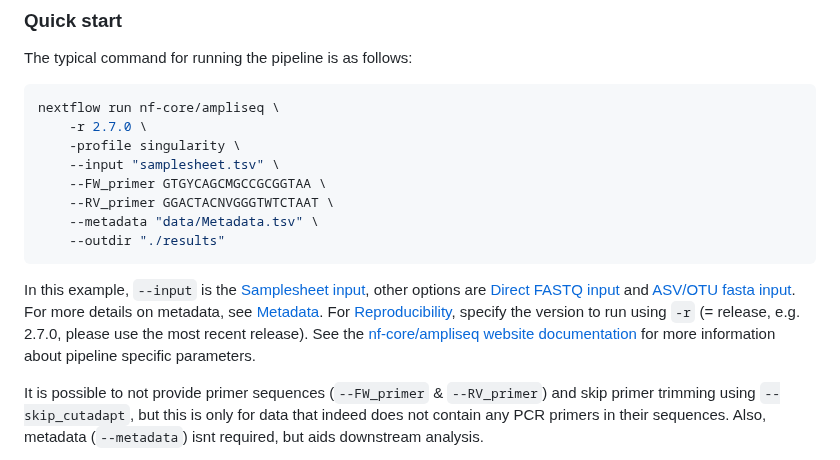
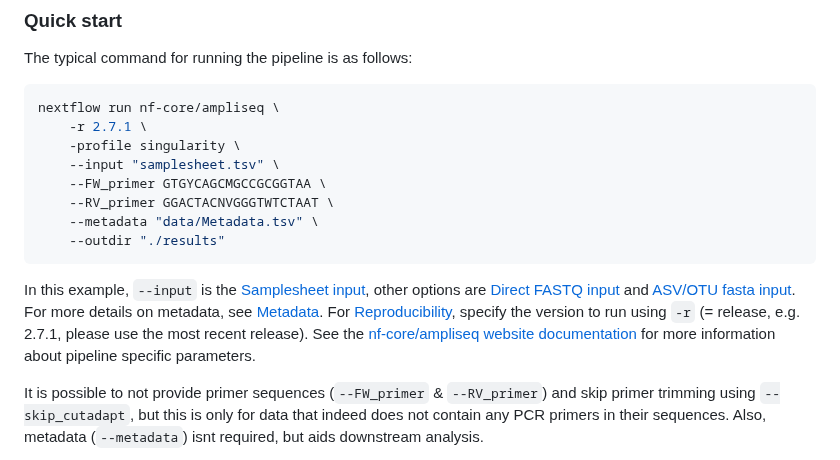
Before and after one commit to nf-core/ampliseq, a Markdown page: docs/usage.md, the part around the change. Rendered like a GitHub page.

Commit message:
update version in usage docs

````diff
--- a/docs/usage.md
+++ b/docs/usage.md
@@ -36,7 +36,7 @@ The typical command for running the pipeline is as follows:
 
 ```bash
 nextflow run nf-core/ampliseq \
-    -r 2.7.0 \
+    -r 2.7.1 \
     -profile singularity \
     --input "samplesheet.tsv" \
     --FW_primer GTGYCAGCMGCCGCGGTAA \
@@ -45,7 +45,7 @@ nextflow run nf-core/ampliseq \
     --outdir "./results"
 ```
 
-In this example, `--input` is the [Samplesheet input](#samplesheet-input), other options are [Direct FASTQ input](#direct-fastq-input) and [ASV/OTU fasta input](#asvotu-fasta-input). For more details on metadata, see [Metadata](#metadata). For [Reproducibility](#reproducibility), specify the version to run using `-r` (= release, e.g. 2.7.0, please use the most recent release). See the [nf-core/ampliseq website documentation](https://nf-co.re/ampliseq/parameters) for more information about pipeline specific parameters.
+In this example, `--input` is the [Samplesheet input](#samplesheet-input), other options are [Direct FASTQ input](#direct-fastq-input) and [ASV/OTU fasta input](#asvotu-fasta-input). For more details on metadata, see [Metadata](#metadata). For [Reproducibility](#reproducibility), specify the version to run using `-r` (= release, e.g. 2.7.1, please use the most recent release). See the [nf-core/ampliseq website documentation](https://nf-co.re/ampliseq/parameters) for more information about pipeline specific parameters.
 
 It is possible to not provide primer sequences (`--FW_primer` & `--RV_primer`) and skip primer trimming using `--skip_cutadapt`, but this is only for data that indeed does not contain any PCR primers in their sequences. Also, metadata (`--metadata`) isnt required, but aids downstream analysis.
 
````
